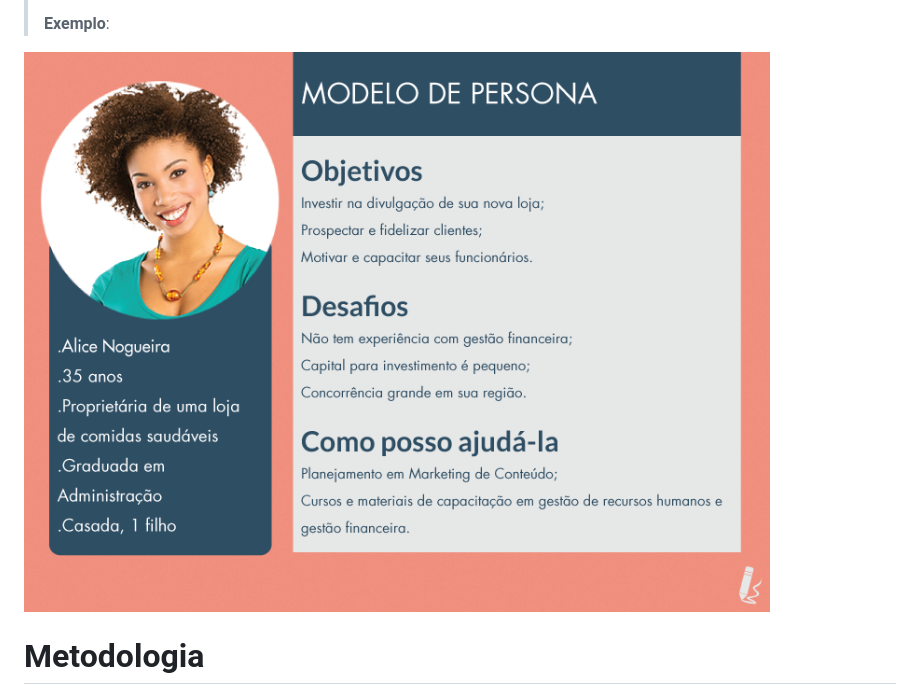
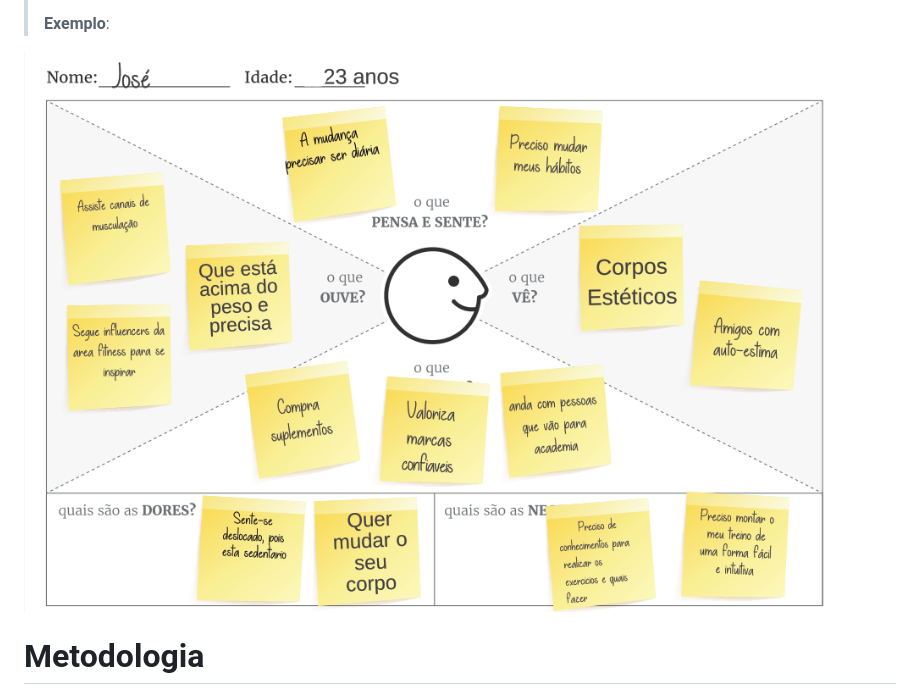
Before and after one commit to ICEI-PUC-Minas-PBE-SI/pbe-si-ads-2023-2-tiaw-t2-gestao-de-treinos, a Markdown page: docs/relatorio/Relatorio Tecnico - TEMPLATE.md, the part around the change. Rendered like a GitHub page.

```diff
--- a/docs/relatorio/Relatorio Tecnico - TEMPLATE.md
+++ b/docs/relatorio/Relatorio Tecnico - TEMPLATE.md
@@ -288,7 +288,7 @@ O projeto está restrito pelos itens apresentados na tabela a seguir.
 >
 > **Exemplo**:
 >
-![Exemplo de Wireframe](images/persona.png)
+![Exemplo de Wireframe](images/mapa-empatia.png)
 
 
 # Metodologia
```
